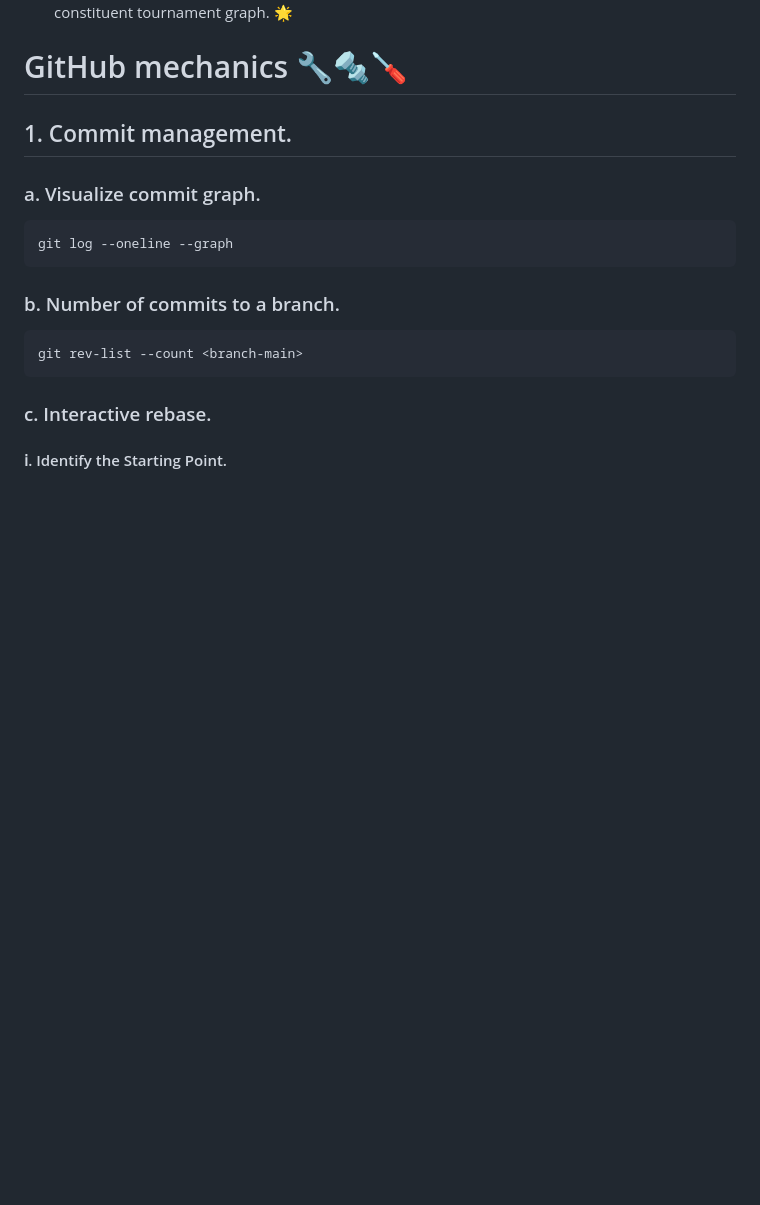
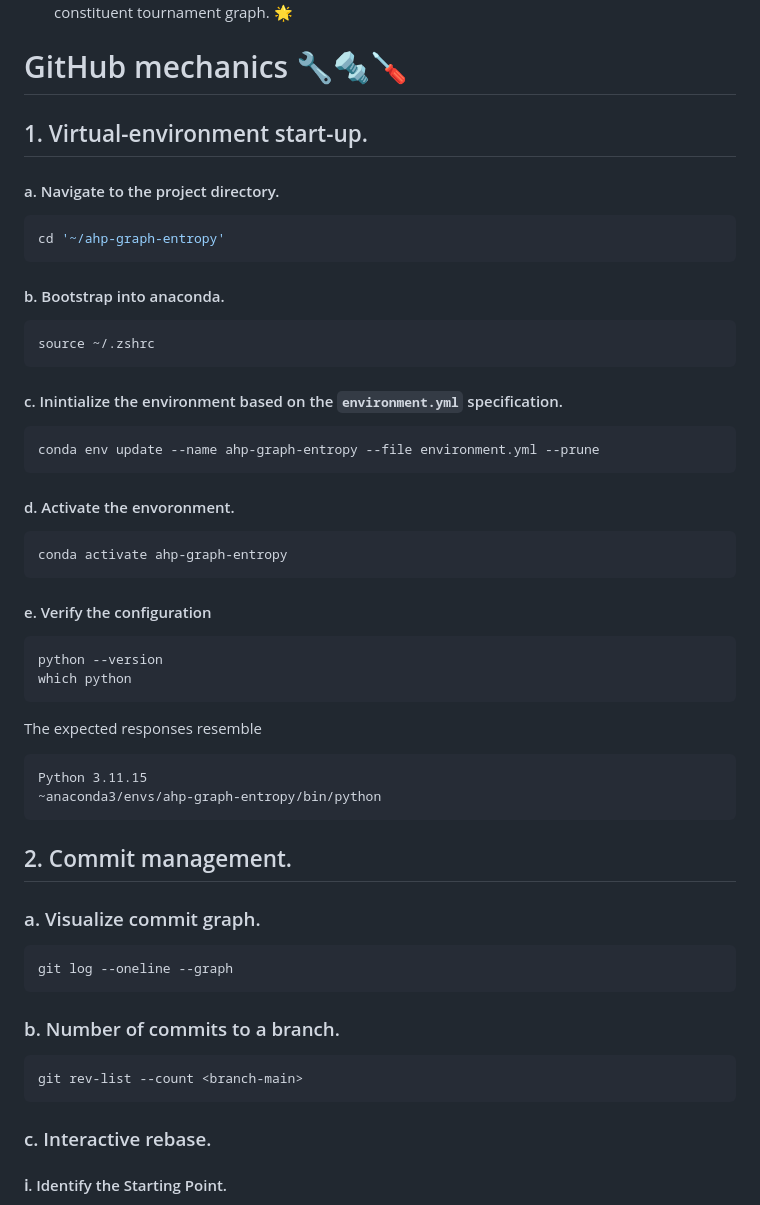
Before and after one commit to hamlett-neil-ur/ahp-graph-entropy, a Markdown page: README.md, the part around the change. Rendered like a GitHub page; blank space fills up the shorter version.

Commit message:
virtual-environment start-up → README.md

````diff
--- a/README.md
+++ b/README.md
@@ -25,7 +25,48 @@ The sketched-out approach thus far considers only a two-tier sub-tree of a large
 
 # GitHub mechanics 🔧🔩🪛
 
-## 1. Commit management.
+## 1. Virtual-environment start-up.
+
+#### a. Navigate to the project directory.
+
+```bash
+cd '~/ahp-graph-entropy'
+```
+
+#### b. Bootstrap into anaconda.
+
+```bash
+source ~/.zshrc
+```
+
+#### c. Inintialize the environment based on the `environment.yml` specification.
+
+```bash
+conda env update --name ahp-graph-entropy --file environment.yml --prune
+```
+
+#### d. Activate the envoronment.
+
+```bash
+conda activate ahp-graph-entropy
+```
+
+#### e. Verify the configuration
+
+```bash
+python --version
+which python
+```
+
+The expected responses resemble
+
+```text
+Python 3.11.15
+~anaconda3/envs/ahp-graph-entropy/bin/python
+```
+
+
+## 2. Commit management.
 
 ### a. Visualize commit graph.
 
````
